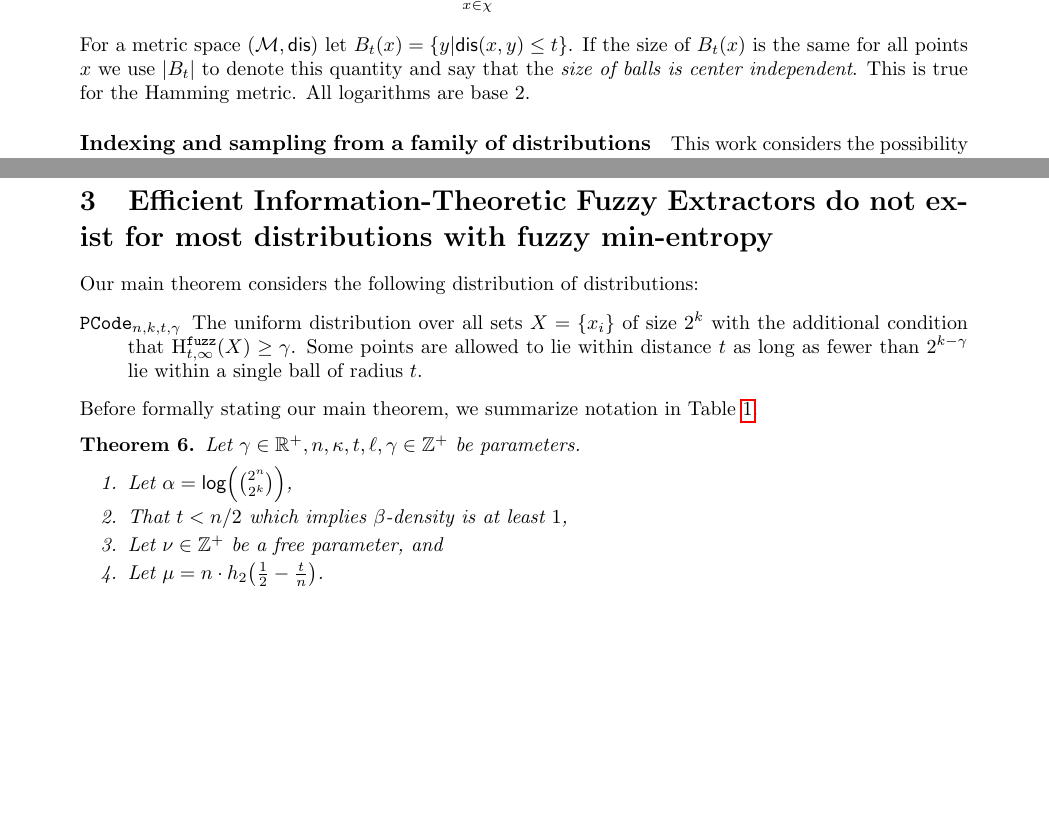
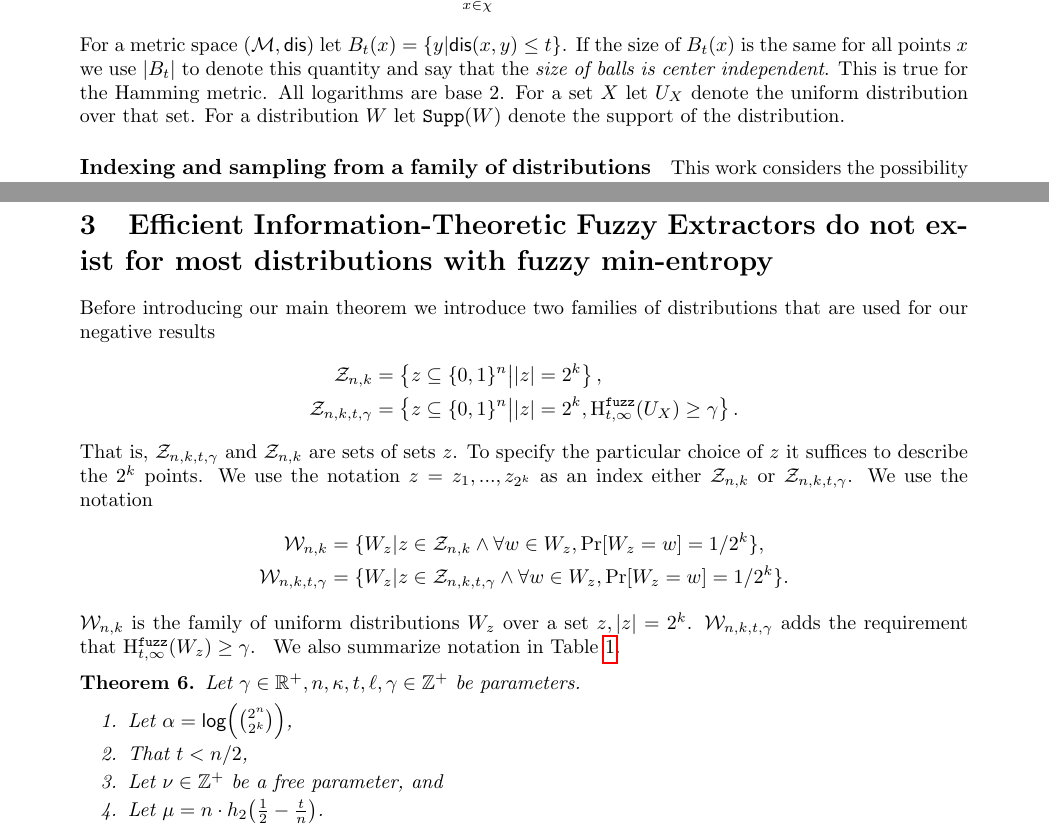
Before and after one commit to onlylukejohnson/negFE, a LaTeX document (main.tex, which reads family.tex, prelims.tex, proof.tex): two parts of pages 6 and 10 of 26, joined at a grey line, cut so that both start at the same text, the shorter picture padded with empty space. Compiled offline with pdfLaTeX.

Commit message:
setting notation for the main proof

```diff
--- a/family.tex
+++ b/family.tex
@@ -1,13 +1,16 @@
 %!TEX root = main.tex
 
 \label{sec:family}
-Our main theorem considers the following distribution of distributions:
-
-\begin{description}
-%    \item[$U_{n,k,t}^{-}$] Another distribution of interest is picking $k$ points uniformly from $\zeroone{n}$ and then removing points that are within distance $t$ of one another, we denote this $U_{n,k,t}^{-}$.
-%    \item[$\mathtt{Code}_{n,k,t}$] The set of all $2^k$ points where all points are distance $t$ from one another.  Note for all outcomes $X$ from this distribution $\Hfuzz(X) = \log k$.
-
-    \item[$\mathtt{PCode}_{n, k, t, \gamma}$] The uniform distribution over all sets $X = \{x_i\}$ of size $2^k$ with the additional condition that $\Hfuzz(X) \ge \gamma$.  Some points are allowed to lie within distance $t$ as long as fewer than $2^{k-\gamma}$ lie within a single ball of radius $t$.
-\end{description}
-
-%Our proofs show the impossibility of constructing fuzzy extractors for the family of distributions $\mathcal{W}$ of $2^k$ random points sampled from $\zo^n$ (without replacement).  Unfortunately, there are distributions $W_Z$ for some values $Z$ that do not have fuzzy min-entropy so first show this family is statistically close to a family with fuzzy min-entropy.  We set notation to describe the two families of distributions:
+Before introducing our main theorem we introduce two families of distributions that are used for our negative results
+\begin{align*}
+\znk &=\left\{z \subseteq \zo^n\middle|  |z| = 2^k\right\},\\
+\pcode &= \left\{z \subseteq \zo^n\middle| |z| = 2^k,\Hfuzz(U_X) \ge \gamma\right\}.
+\end{align*}
+That is, $\pcode$ and $\znk$ are sets of sets $z$. To specify the particular choice of $z$ it suffices to describe the $2^k$ points. We use the notation $z = z_{1},..., z_{2^k}$ as an index either $\znk$ or $\pcode$.
+We use the notation
+\begin{align*}
+\wnk &=\{W_z | z \in \znk  \wedge \forall w \in W_z, \Pr[W_z=w]=1/2^k\},\\
+\pcodeu &= \{W_z | z\in \pcode \wedge \forall w \in W_z, \Pr[W_z=w]=1/2^k\}.
+\end{align*}
+$\wnk$ is the family of uniform distributions $W_z$ over a set $z, |z|=2^k$.
+$\pcodeu$ adds the requirement that $\Hfuzz(W_z)\ge\gamma$.
--- a/main.tex
+++ b/main.tex
@@ -116,6 +116,7 @@
 \newcommand{\decode}{\ensuremath{\mathsf{Decode}}}
 \newcommand{\guess}{\mathsf{guess}}
 \newcommand{\nullsp}{\mathtt{null}}
+\newcommand{\supp}{\mathtt{Supp}}
 
 
 \newcommand{\A}{\mathcal{A}}
@@ -152,6 +153,10 @@
 \newcommand{\Huse}{\mathrm{H}_{\mathtt{usable}}}
 \newcommand{\Dom}{\mathsl{Dom}}
 \newcommand{\Range}{\mathsl{Rng}}
+\newcommand{\wnk}{\mathcal{W}_{n,k}}
+\newcommand{\znk}{\mathcal{Z}_{n,k}}
+\newcommand{\pcode}{\mathcal{Z}_{n,k,t,\gamma}}
+\newcommand{\pcodeu}{\mathcal{W}_{n,k,t,\gamma}}
 \newcommand{\Keys}{\mathsl{Keys}}
 \def\col{\mathrm{Col}}
 
@@ -165,8 +170,6 @@
 \newcommand{\prns}[1]{\!\left(#1\right)}
 \renewcommand{\log}[1]{\mathsf{log}\prns{#1}}
 \newcommand{\zeroone}[1]{\sbr{0,1}^{#1}}
-
-\newcommand{\anote}[1]{\textcolor{blue}{[ACR: #1]}}
 
 \title{Impossibility of Efficient Information-Theoretic Fuzzy Extraction}
 \ifnum\lncs=0
--- a/prelims.tex
+++ b/prelims.tex
@@ -7,7 +7,7 @@ For distributions $X, Y$ over the same discrete domain $\chi$,
 \[
 \Delta(X, Y)\overset{def}= \frac{1}{2}\sum_{x \in \chi} \left| \Pr[X=x] - \Pr[Y=y]\right|.
 \]
-For a metric space $(\mathcal{M}, \dis)$ let $B_t(x) = \{y | \dis(x, y)\le t\}$. If the size of $B_t(x)$ is the same for all points $x$ we use $|B_t|$ to denote this quantity and say that the \emph{size of balls is center independent}.  This is true for the Hamming metric.  All logarithms are base $2$.
+For a metric space $(\mathcal{M}, \dis)$ let $B_t(x) = \{y | \dis(x, y)\le t\}$. If the size of $B_t(x)$ is the same for all points $x$ we use $|B_t|$ to denote this quantity and say that the \emph{size of balls is center independent}.  This is true for the Hamming metric.  All logarithms are base $2$. For a set $X$ let $U_X$ denote the uniform distribution over that set.  For a distribution $W$ let $\supp(W)$ denote the support of the distribution.
 
 \paragraph{Indexing and sampling from a family of distributions}
 This work considers the possibility of constructing fuzzy extractors from a finite family of distributions that we will call $\mathcal{W}$.
--- a/proof.tex
+++ b/proof.tex
@@ -5,6 +5,17 @@
 \section{Efficient Information-Theoretic Fuzzy Extractors do not exist for most distributions with fuzzy min-entropy}
 \label{sec:fe}
 \input{family}
+We also summarize notation in Table~\ref{tab:notation}.
 
-\noindent
-Before formally stating our main theorem, we summarize notation in Table~\ref{tab:notation}.
+
+
+\begin{theorem}
+Let $\gamma \in\mathbb{R}^+, n, \kappa, t, \ell, \gamma \in\mathbb{Z}^+$ be parameters.
+\begin{enumerate}
+\itemsep0em
+\item Let $\alpha = \log{{2^n\choose 2^k}}$,
+\item That $t<n/2$,
+\item Let $\nu \in \mathbb{Z}^+$ be a free parameter, and
+\item Let $\mu =  n \cdot h_2\prns{\frac{1}{2} - \frac{t}{n}}$.
+\end{enumerate}
+For a $(1/4-(\epsilon_1+\epsilon_2+\epsilon_3)/2)$-fraction of the distributions $W_z\in\pcodeu$ there is no $(\{0,1\}^n, W_z, \kappa, t, \epsilon, \ell)$-fuzzy extractor for
@@ -37,14 +56,3 @@ $\mu =  n \cdot h_2\prns{\frac{1}{2} - \frac{t}{n}}$ & Log of maximum number of
 \caption{Summary of notation}
 \label{tab:notation}
 \end{table}
-
-
-\begin{theorem}
-Let $\gamma \in\mathbb{R}^+, n, \kappa, t, \ell, \gamma \in\mathbb{Z}^+$ be parameters.
-\begin{enumerate}
-\itemsep0em
-\item Let $\alpha = \log{{2^n\choose 2^k}}$,
-\item That $t<n/2$ which implies $\beta$-density is at least $1$,
-\item Let $\nu \in \mathbb{Z}^+$ be a free parameter, and
-\item Let $\mu =  n \cdot h_2\prns{\frac{1}{2} - \frac{t}{n}}$.
-\end{enumerate}
```
Also changed, not shown: proof.tex (27 more changed lines).
